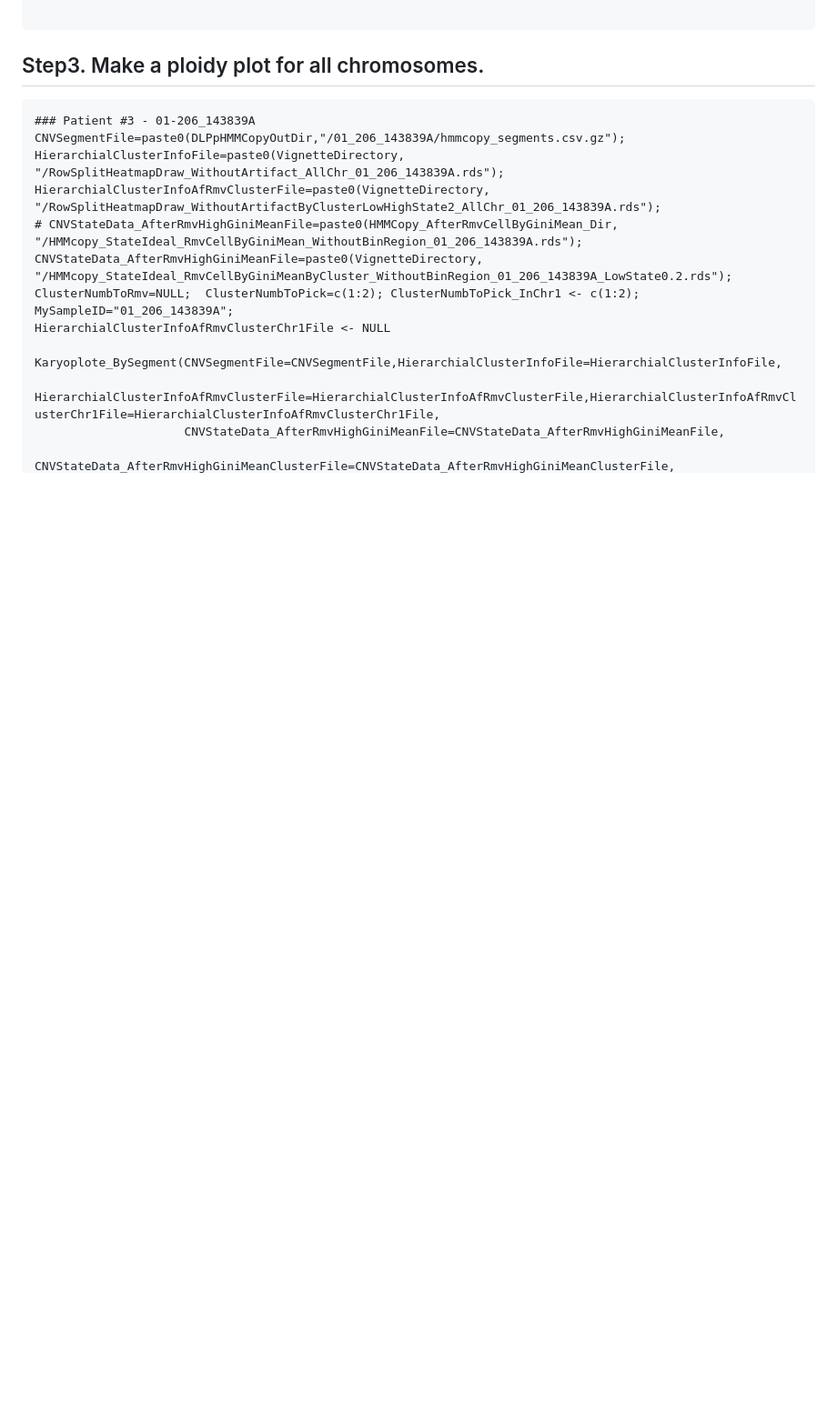
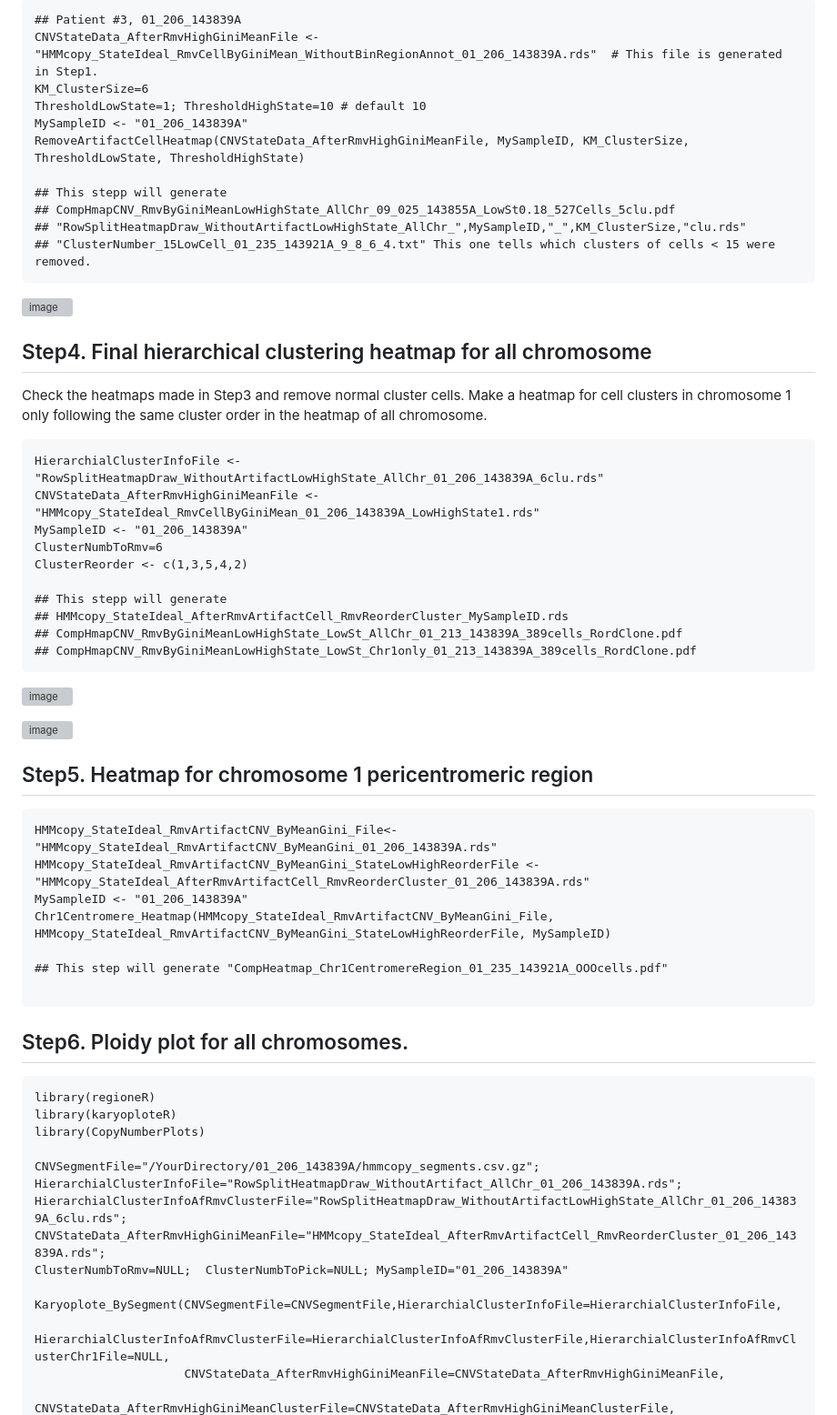
Before and after one commit to sanghoonleeeins/DLPplus7_daVinci, a Markdown page: README.md, the part around one of its changes. Shown at 91% size. Drawn GitHub-style; blank space fills up the shorter version; grey boxes are pictures that could not be loaded.

````diff
--- a/README.md
+++ b/README.md
@@ -55,20 +70,67 @@ dim(HMMcopy_AfterRmvCell_WithoutNABinRegion) #  656 5228
+```{remove artifact cells}
+## Patient #3, 01_206_143839A
+CNVStateData_AfterRmvHighGiniMeanFile <- "HMMcopy_StateIdeal_RmvCellByGiniMean_WithoutBinRegionAnnot_01_206_143839A.rds"  # This file is generated in Step1.
+KM_ClusterSize=6
+ThresholdLowState=1; ThresholdHighState=10 # default 10
+MySampleID <- "01_206_143839A"
+RemoveArtifactCellHeatmap(CNVStateData_AfterRmvHighGiniMeanFile, MySampleID, KM_ClusterSize, ThresholdLowState, ThresholdHighState)
+
+## This stepp will generate
+## CompHmapCNV_RmvByGiniMeanLowHighState_AllChr_09_025_143855A_LowSt0.18_527Cells_5clu.pdf
+## "RowSplitHeatmapDraw_WithoutArtifactLowHighState_AllChr_",MySampleID,"_",KM_ClusterSize,"clu.rds"
+## "ClusterNumber_15LowCell_01_235_143921A_9_8_6_4.txt" This one tells which clusters of cells < 15 were removed.
+```
+![image](https://github.com/user-attachments/assets/11bb850c-a1a0-405f-ba1b-ddb86a32b694)
+
+
+
+## Step4. Final hierarchical clustering heatmap for all chromosome
+Check the heatmaps made in Step3 and remove normal cluster cells.
+Make a heatmap for cell clusters in chromosome 1 only following the same cluster order in the heatmap of all chromosome.
+
+```{Make a refined heatmap}
+HierarchialClusterInfoFile <- "RowSplitHeatmapDraw_WithoutArtifactLowHighState_AllChr_01_206_143839A_6clu.rds"
+CNVStateData_AfterRmvHighGiniMeanFile <-"HMMcopy_StateIdeal_RmvCellByGiniMean_01_206_143839A_LowHighState1.rds"
+MySampleID <- "01_206_143839A"
+ClusterNumbToRmv=6
+ClusterReorder <- c(1,3,5,4,2)
+
+## This stepp will generate
+## HMMcopy_StateIdeal_AfterRmvArtifactCell_RmvReorderCluster_MySampleID.rds
+## CompHmapCNV_RmvByGiniMeanLowHighState_LowSt_AllChr_01_213_143839A_389cells_RordClone.pdf
+## CompHmapCNV_RmvByGiniMeanLowHighState_LowSt_Chr1only_01_213_143839A_389cells_RordClone.pdf
+```
+
+![image](https://github.com/user-attachments/assets/f4a460ef-1734-4eab-9091-87fee95e35a1)
+
+![image](https://github.com/user-attachments/assets/3da20a3c-9111-4b54-929c-46751fe6e0a2)
+
+## Step5. Heatmap for chromosome 1 pericentromeric region
+
+```{ }
+HMMcopy_StateIdeal_RmvArtifactCNV_ByMeanGini_File<- "HMMcopy_StateIdeal_RmvArtifactCNV_ByMeanGini_01_206_143839A.rds"
+HMMcopy_StateIdeal_RmvArtifactCNV_ByMeanGini_StateLowHighReorderFile <-  "HMMcopy_StateIdeal_AfterRmvArtifactCell_RmvReorderCluster_01_206_143839A.rds"
+MySampleID <- "01_206_143839A"
+Chr1Centromere_Heatmap(HMMcopy_StateIdeal_RmvArtifactCNV_ByMeanGini_File, HMMcopy_StateIdeal_RmvArtifactCNV_ByMeanGini_StateLowHighReorderFile, MySampleID)
+
+## This step will generate "CompHeatmap_Chr1CentromereRegion_01_235_143921A_OOOcells.pdf"
 
 ```
 
+## Step6. Ploidy plot for all chromosomes.
 
-## Step3. Make a ploidy plot for all chromosomes.
+```{Ploidyplot}
+library(regioneR)
+library(karyoploteR)
+library(CopyNumberPlots)
 
-```{Hiearchical cluatering}
-### Patient #3 - 01-206_143839A
-CNVSegmentFile=paste0(DLPpHMMCopyOutDir,"/01_206_143839A/hmmcopy_segments.csv.gz");
-HierarchialClusterInfoFile=paste0(VignetteDirectory, "/RowSplitHeatmapDraw_WithoutArtifact_AllChr_01_206_143839A.rds");
-HierarchialClusterInfoAfRmvClusterFile=paste0(VignetteDirectory, "/RowSplitHeatmapDraw_WithoutArtifactByClusterLowHighState2_AllChr_01_206_143839A.rds");
-# CNVStateData_AfterRmvHighGiniMeanFile=paste0(HMMCopy_AfterRmvCellByGiniMean_Dir, "/HMMcopy_StateIdeal_RmvCellByGiniMean_WithoutBinRegion_01_206_143839A.rds");
-CNVStateData_AfterRmvHighGiniMeanFile=paste0(VignetteDirectory, "/HMMcopy_StateIdeal_RmvCellByGiniMeanByCluster_WithoutBinRegion_01_206_143839A_LowState0.2.rds");
-ClusterNumbToRmv=NULL;  ClusterNumbToPick=c(1:2); ClusterNumbToPick_InChr1 <- c(1:2); MySampleID="01_206_143839A";
-HierarchialClusterInfoAfRmvClusterChr1File <- NULL
+CNVSegmentFile="/YourDirectory/01_206_143839A/hmmcopy_segments.csv.gz";
+HierarchialClusterInfoFile="RowSplitHeatmapDraw_WithoutArtifact_AllChr_01_206_143839A.rds";
+HierarchialClusterInfoAfRmvClusterFile="RowSplitHeatmapDraw_WithoutArtifactLowHighState_AllChr_01_206_143839A_6clu.rds";
+CNVStateData_AfterRmvHighGiniMeanFile="HMMcopy_StateIdeal_AfterRmvArtifactCell_RmvReorderCluster_01_206_143839A.rds";
+ClusterNumbToRmv=NULL;  ClusterNumbToPick=NULL; MySampleID="01_206_143839A"
 
 Karyoplote_BySegment(CNVSegmentFile=CNVSegmentFile,HierarchialClusterInfoFile=HierarchialClusterInfoFile,
-                     HierarchialClusterInfoAfRmvClusterFile=HierarchialClusterInfoAfRmvClusterFile,HierarchialClusterInfoAfRmvClusterChr1File=HierarchialClusterInfoAfRmvClusterChr1File,
+                     HierarchialClusterInfoAfRmvClusterFile=HierarchialClusterInfoAfRmvClusterFile,HierarchialClusterInfoAfRmvClusterChr1File=NULL,
                      CNVStateData_AfterRmvHighGiniMeanFile=CNVStateData_AfterRmvHighGiniMeanFile,
                      CNVStateData_AfterRmvHighGiniMeanClusterFile=CNVStateData_AfterRmvHighGiniMeanClusterFile,
````
Also changed, not shown: other parts of README.md (+61 -17 lines).
